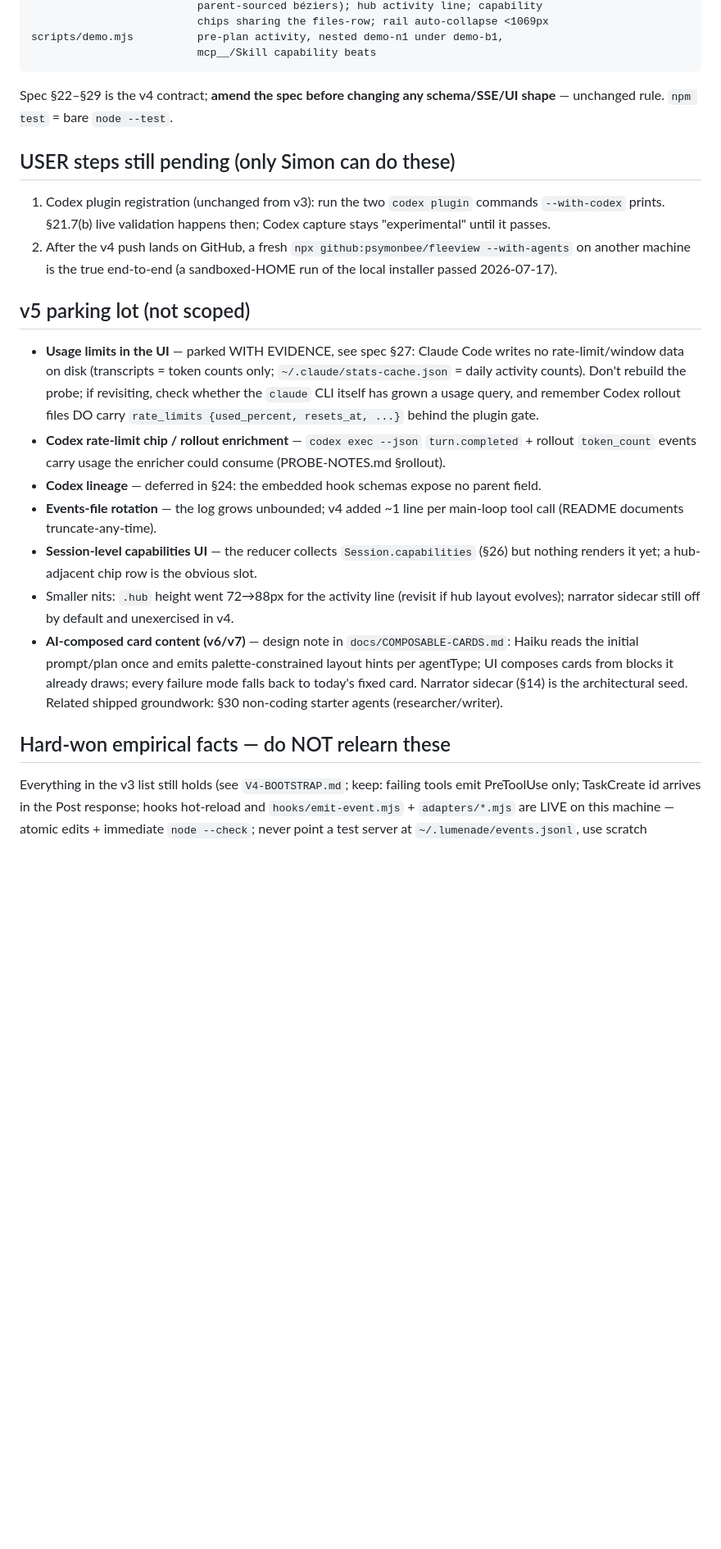
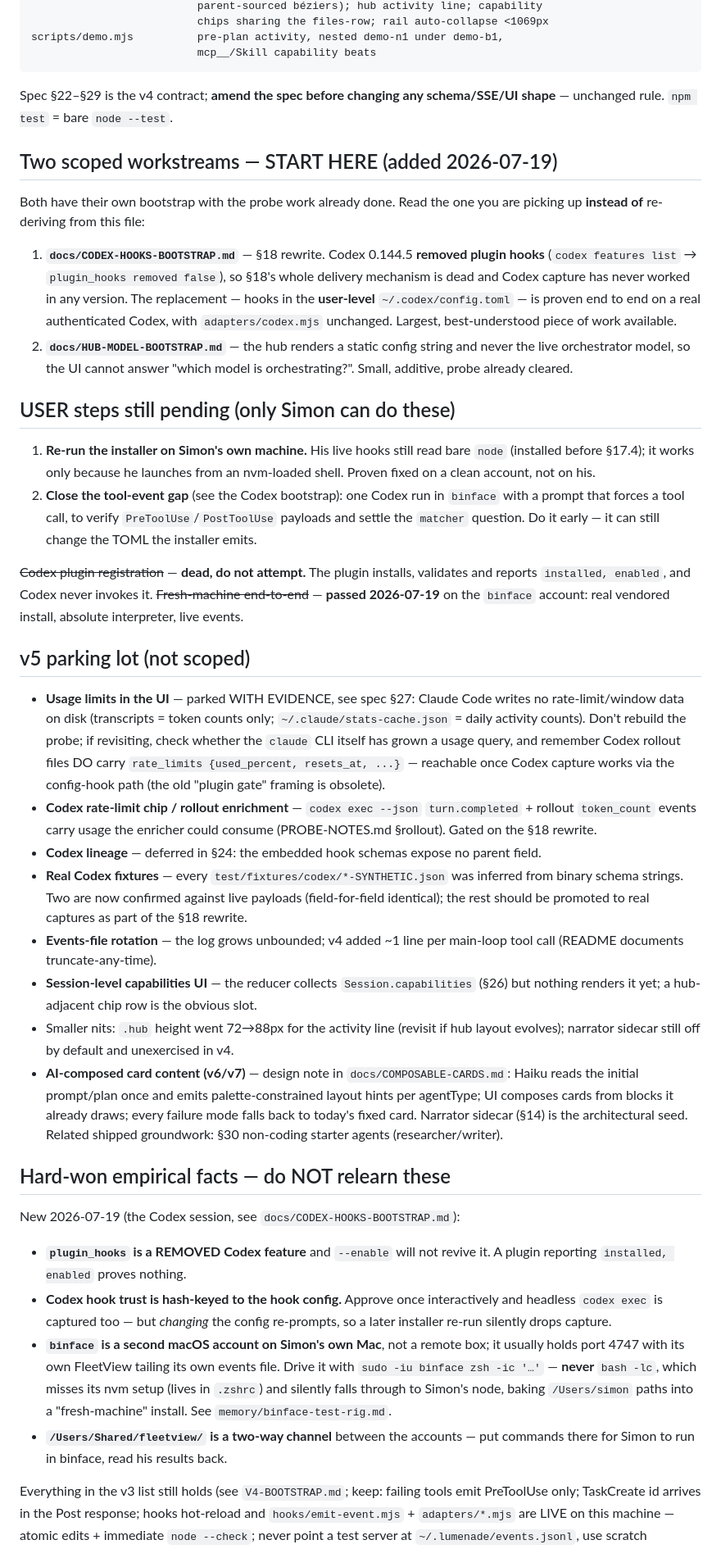
Before and after one commit to psymonbee/fleeview, a Markdown page: docs/V5-BOOTSTRAP.md, the part around the change. Shown at 82% size. GitHub-like rendering; blank space fills up the shorter version.

Commit message:
docs: refresh V5 bootstrap after the Codex hooks finding
The entry point had gone actively misleading: its first "USER step still
pending" told a fresh session to run the two `codex plugin` commands, which
2026-07-19 proved are a dead end (plugin_hooks is a removed feature), and its
second was the fresh-machine test, which has since passed on binface.

Points at the two scoped workstreams that now have their own probe-complete
bootstraps, replaces the pending steps with what is actually outstanding,
drops the obsolete "behind the plugin gate" framing from the parking lot, and
records the day's hard-won facts — removed plugin hooks, hash-keyed hook
trust, the binface zsh/bash trap, and the shared folder.

Co-Authored-By: Claude Opus 4.8 <noreply@anthropic.com>

```diff
--- a/docs/V5-BOOTSTRAP.md
+++ b/docs/V5-BOOTSTRAP.md
@@ -37,14 +37,36 @@ scripts/demo.mjs          pre-plan activity, nested demo-n1 under demo-b1,
 Spec §22–§29 is the v4 contract; **amend the spec before changing any
 schema/SSE/UI shape** — unchanged rule. `npm test` = bare `node --test`.
 
+## Two scoped workstreams — START HERE (added 2026-07-19)
+
+Both have their own bootstrap with the probe work already done. Read the one
+you are picking up **instead of** re-deriving from this file:
+
+1. **`docs/CODEX-HOOKS-BOOTSTRAP.md`** — §18 rewrite. Codex 0.144.5 **removed
+   plugin hooks** (`codex features list` → `plugin_hooks removed false`), so
+   §18's whole delivery mechanism is dead and Codex capture has never worked
+   in any version. The replacement — hooks in the **user-level**
+   `~/.codex/config.toml` — is proven end to end on a real authenticated
+   Codex, with `adapters/codex.mjs` unchanged. Largest, best-understood piece
+   of work available.
+2. **`docs/HUB-MODEL-BOOTSTRAP.md`** — the hub renders a static config string
+   and never the live orchestrator model, so the UI cannot answer "which model
+   is orchestrating?". Small, additive, probe already cleared.
+
 ## USER steps still pending (only Simon can do these)
 
-1. Codex plugin registration (unchanged from v3): run the two
-   `codex plugin` commands `--with-codex` prints. §21.7(b) live validation
-   happens then; Codex capture stays "experimental" until it passes.
-2. After the v4 push lands on GitHub, a fresh `npx github:psymonbee/fleeview
-   --with-agents` on another machine is the true end-to-end (a sandboxed-HOME
-   run of the local installer passed 2026-07-17).
+1. **Re-run the installer on Simon's own machine.** His live hooks still read
+   bare `node` (installed before §17.4); it works only because he launches
+   from an nvm-loaded shell. Proven fixed on a clean account, not on his.
+2. **Close the tool-event gap** (see the Codex bootstrap): one Codex run in
+   `binface` with a prompt that forces a tool call, to verify
+   `PreToolUse`/`PostToolUse` payloads and settle the `matcher` question.
+   Do it early — it can still change the TOML the installer emits.
+
+~~Codex plugin registration~~ — **dead, do not attempt.** The plugin
+installs, validates and reports `installed, enabled`, and Codex never invokes
+it. ~~Fresh-machine end-to-end~~ — **passed 2026-07-19** on the `binface`
+account: real vendored install, absolute interpreter, live events.
 
 ## v5 parking lot (not scoped)
 
@@ -53,12 +75,17 @@ schema/SSE/UI shape** — unchanged rule. `npm test` = bare `node --test`.
   only; `~/.claude/stats-cache.json` = daily activity counts). Don't rebuild
   the probe; if revisiting, check whether the `claude` CLI itself has grown a
   usage query, and remember Codex rollout files DO carry
-  `rate_limits {used_percent, resets_at, ...}` behind the plugin gate.
+  `rate_limits {used_percent, resets_at, ...}` — reachable once Codex capture
+  works via the config-hook path (the old "plugin gate" framing is obsolete).
 - **Codex rate-limit chip / rollout enrichment** — `codex exec --json`
   `turn.completed` + rollout `token_count` events carry usage the enricher
-  could consume (PROBE-NOTES.md §rollout).
+  could consume (PROBE-NOTES.md §rollout). Gated on the §18 rewrite.
 - **Codex lineage** — deferred in §24: the embedded hook schemas expose no
   parent field.
+- **Real Codex fixtures** — every `test/fixtures/codex/*-SYNTHETIC.json` was
+  inferred from binary schema strings. Two are now confirmed against live
+  payloads (field-for-field identical); the rest should be promoted to real
+  captures as part of the §18 rewrite.
 - **Events-file rotation** — the log grows unbounded; v4 added ~1 line per
   main-loop tool call (README documents truncate-any-time).
 - **Session-level capabilities UI** — the reducer collects
@@ -75,6 +102,22 @@ schema/SSE/UI shape** — unchanged rule. `npm test` = bare `node --test`.
   shipped groundwork: §30 non-coding starter agents (researcher/writer).
 
 ## Hard-won empirical facts — do NOT relearn these
+
+New 2026-07-19 (the Codex session, see `docs/CODEX-HOOKS-BOOTSTRAP.md`):
+
+- **`plugin_hooks` is a REMOVED Codex feature** and `--enable` will not
+  revive it. A plugin reporting `installed, enabled` proves nothing.
+- **Codex hook trust is hash-keyed to the hook config.** Approve once
+  interactively and headless `codex exec` is captured too — but *changing* the
+  config re-prompts, so a later installer re-run silently drops capture.
+- **`binface` is a second macOS account on Simon's own Mac**, not a remote
+  box; it usually holds port 4747 with its own FleetView tailing its own
+  events file. Drive it with `sudo -iu binface zsh -ic '…'` — **never**
+  `bash -lc`, which misses its nvm setup (lives in `.zshrc`) and silently
+  falls through to Simon's node, baking `/Users/simon` paths into a
+  "fresh-machine" install. See `memory/binface-test-rig.md`.
+- **`/Users/Shared/fleetview/` is a two-way channel** between the accounts —
+  put commands there for Simon to run in binface, read his results back.
 
 Everything in the v3 list still holds (see `V4-BOOTSTRAP.md`; keep: failing
 tools emit PreToolUse only; TaskCreate id arrives in the Post response;
```
